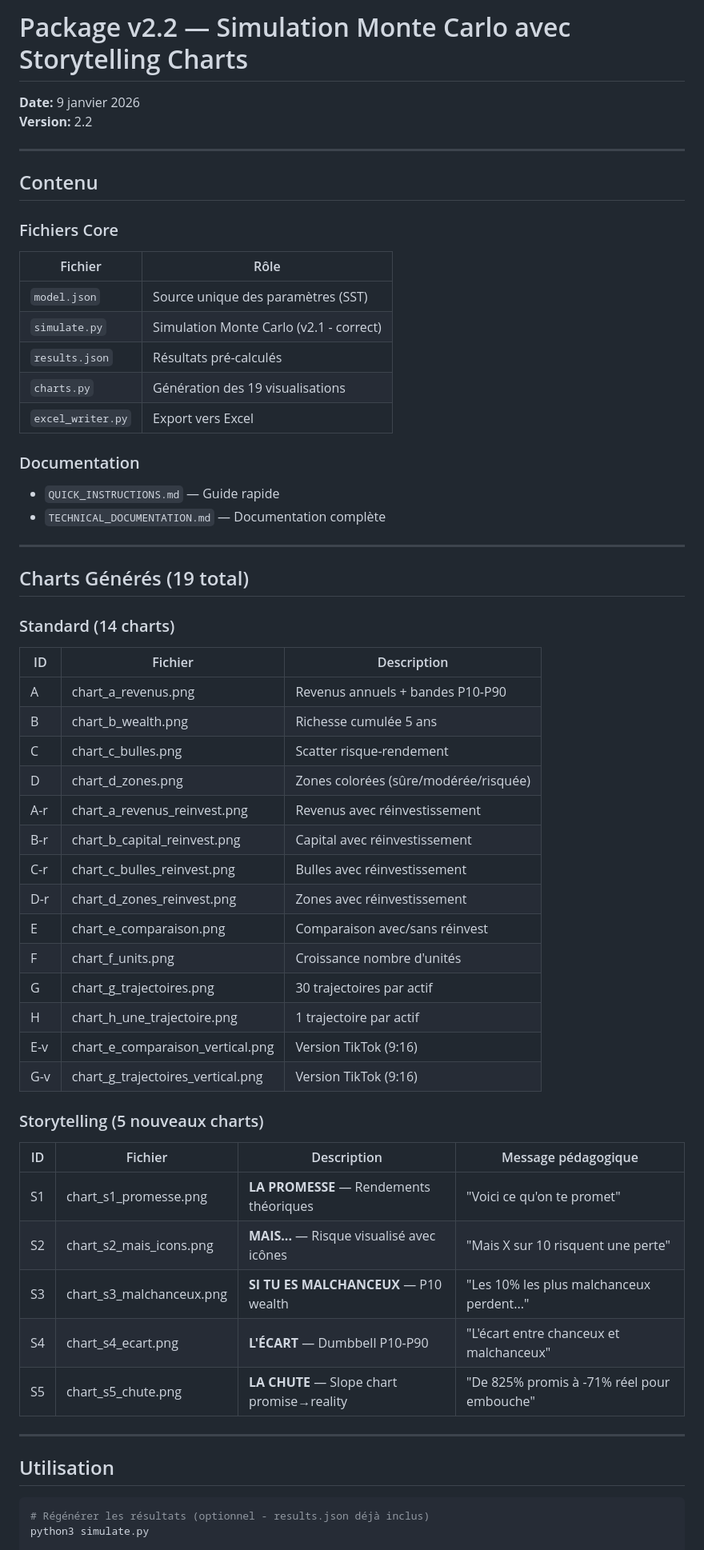
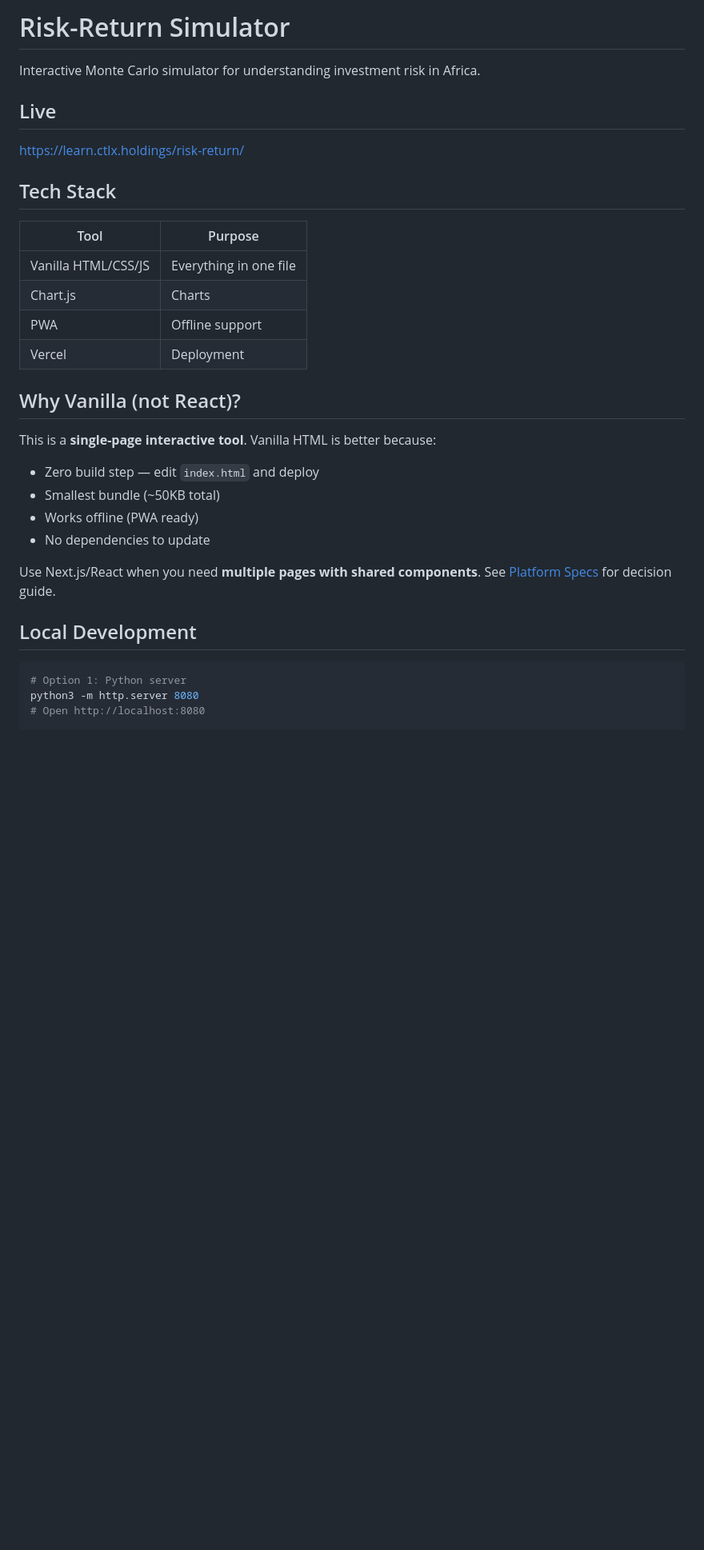
Before and after one commit to ctlxholdings/risk-return-simulator, a Markdown page: README.md, the part around one of its changes. Shown at 80% size. Drawn GitHub-style; blank space fills up the shorter version.

````diff
--- a/README.md
+++ b/README.md
@@ -1,63 +1,35 @@
-# Package v2.2 — Simulation Monte Carlo avec Storytelling Charts
+# Risk-Return Simulator
 
-**Date:** 9 janvier 2026
-**Version:** 2.2
+Interactive Monte Carlo simulator for understanding investment risk in Africa.
 
----
+## Live
 
-## Contenu
+https://learn.ctlx.holdings/risk-return/
 
-### Fichiers Core
-| Fichier | Rôle |
-|---------|------|
-| `model.json` | Source unique des paramètres (SST) |
-| `simulate.py` | Simulation Monte Carlo (v2.1 - correct) |
-| `results.json` | Résultats pré-calculés |
-| `charts.py` | Génération des 19 visualisations |
-| `excel_writer.py` | Export vers Excel |
+## Tech Stack
 
-### Documentation
-- `QUICK_INSTRUCTIONS.md` — Guide rapide
-- `TECHNICAL_DOCUMENTATION.md` — Documentation complète
+| Tool | Purpose |
+|------|---------|
+| Vanilla HTML/CSS/JS | Everything in one file |
+| Chart.js | Charts |
+| PWA | Offline support |
+| Vercel | Deployment |
 
----
+## Why Vanilla (not React)?
 
-## Charts Générés (19 total)
+This is a **single-page interactive tool**. Vanilla HTML is better because:
 
-### Standard (14 charts)
+- Zero build step — edit `index.html` and deploy
+- Smallest bundle (~50KB total)
+- Works offline (PWA ready)
+- No dependencies to update
 
-| ID | Fichier | Description |
-|----|---------|-------------|
-| A | chart_a_revenus.png | Revenus annuels + bandes P10-P90 |
-| B | chart_b_wealth.png | Richesse cumulée 5 ans |
-| C | chart_c_bulles.png | Scatter risque-rendement |
-| D | chart_d_zones.png | Zones colorées (sûre/modérée/risquée) |
-| A-r | chart_a_revenus_reinvest.png | Revenus avec réinvestissement |
-| B-r | chart_b_capital_reinvest.png | Capital avec réinvestissement |
-| C-r | chart_c_bulles_reinvest.png | Bulles avec réinvestissement |
-| D-r | chart_d_zones_reinvest.png | Zones avec réinvestissement |
-| E | chart_e_comparaison.png | Comparaison avec/sans réinvest |
-| F | chart_f_units.png | Croissance nombre d'unités |
-| G | chart_g_trajectoires.png | 30 trajectoires par actif |
-| H | chart_h_une_trajectoire.png | 1 trajectoire par actif |
-| E-v | chart_e_comparaison_vertical.png | Version TikTok (9:16) |
-| G-v | chart_g_trajectoires_vertical.png | Version TikTok (9:16) |
+Use Next.js/React when you need **multiple pages with shared components**. See [Platform Specs](../LEARN_PLATFORM_SPECS.md) for decision guide.
 
-### Storytelling (5 nouveaux charts)
-
-| ID | Fichier | Description | Message pédagogique |
-|----|---------|-------------|---------------------|
-| S1 | chart_s1_promesse.png | **LA PROMESSE** — Rendements théoriques | "Voici ce qu'on te promet" |
-| S2 | chart_s2_mais_icons.png | **MAIS...** — Risque visualisé avec icônes | "Mais X sur 10 risquent une perte" |
-| S3 | chart_s3_malchanceux.png | **SI TU ES MALCHANCEUX** — P10 wealth | "Les 10% les plus malchanceux perdent..." |
-| S4 | chart_s4_ecart.png | **L'ÉCART** — Dumbbell P10-P90 | "L'écart entre chanceux et malchanceux" |
-| S5 | chart_s5_chute.png | **LA CHUTE** — Slope chart promise→reality | "De 825% promis à -71% réel pour embouche" |
-
----
-
-## Utilisation
+## Local Development
 
 ```bash
-# Régénérer les résultats (optionnel - results.json déjà inclus)
-python3 simulate.py
+# Option 1: Python server
+python3 -m http.server 8080
+# Open http://localhost:8080
 
````
Also changed, not shown: other parts of README.md (+111 -17 lines).
